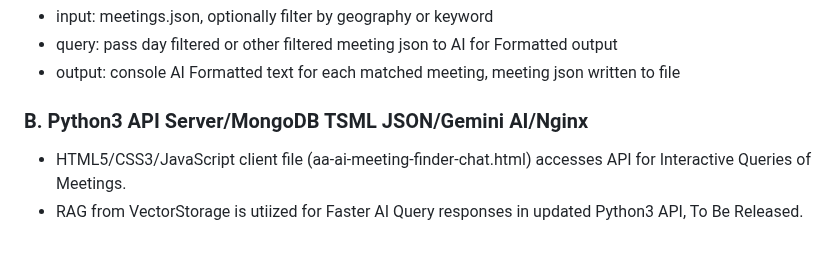
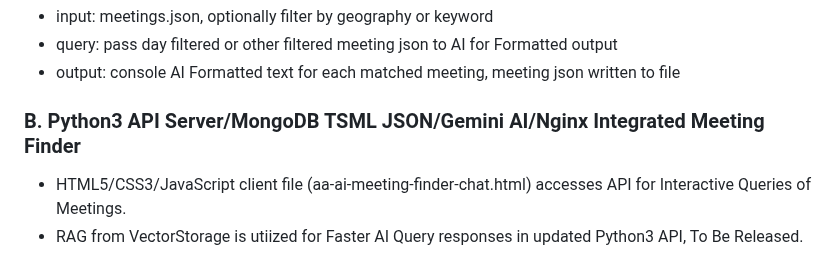
Before and after one commit to code4recovery/ai-meeting-api-query, a Markdown page: README.md, the part around the change. Rendered like a GitHub page.

```diff
--- a/README.md
+++ b/README.md
@@ -32,7 +32,7 @@ Python3 app able to utilize AI for Generrative 12 Step Conversational Summaries,
 * query: pass day filtered or other filtered meeting json to AI for Formatted output
 * output: console AI Formatted text for each matched meeting, meeting json written to file
 
-### B. Python3 API Server/MongoDB TSML JSON/Gemini AI/Nginx
+### B. Python3 API Server/MongoDB TSML JSON/Gemini AI/Nginx Integrated Meeting Finder
 * HTML5/CSS3/JavaScript client file (aa-ai-meeting-finder-chat.html) accesses API for Interactive Queries of Meetings.
 * RAG from VectorStorage is utiized for Faster AI Query responses in updated Python3 API, To Be Released.
 
```
